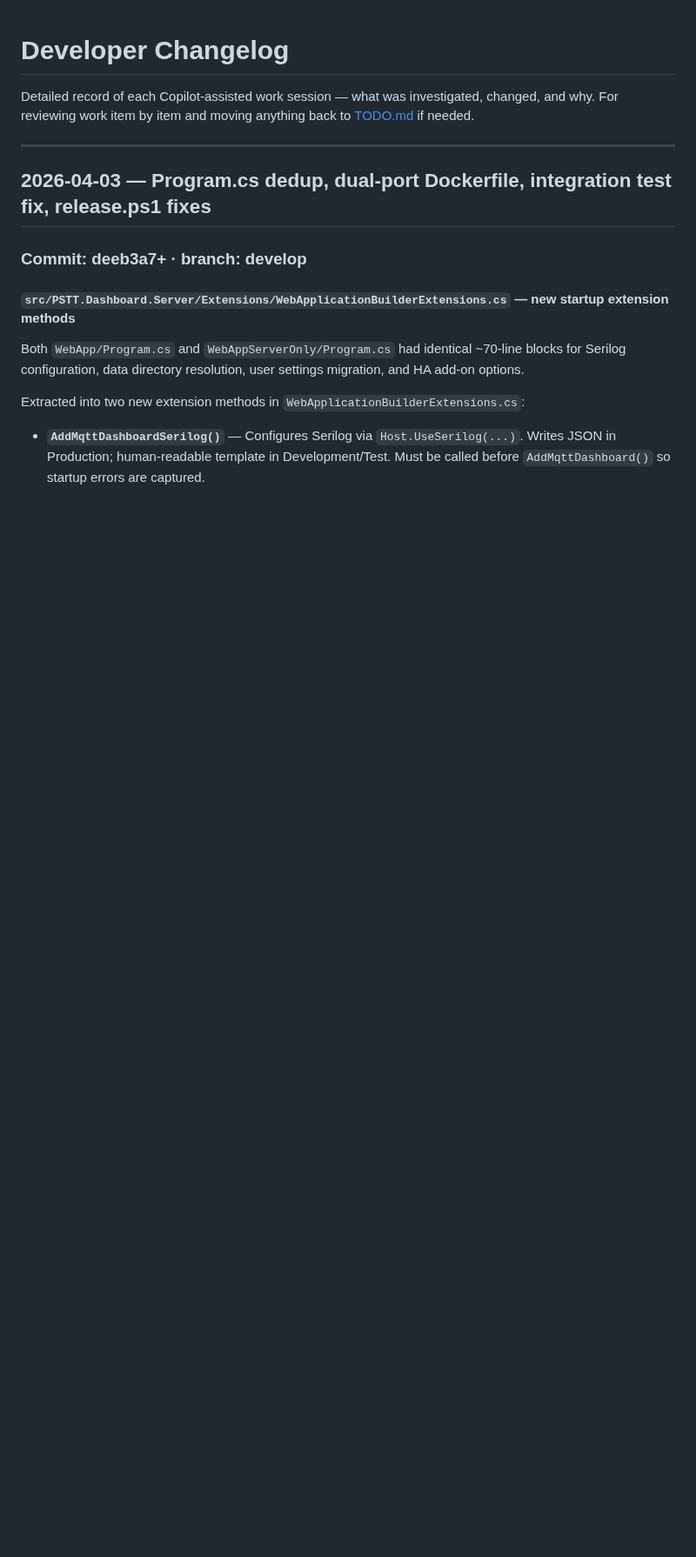
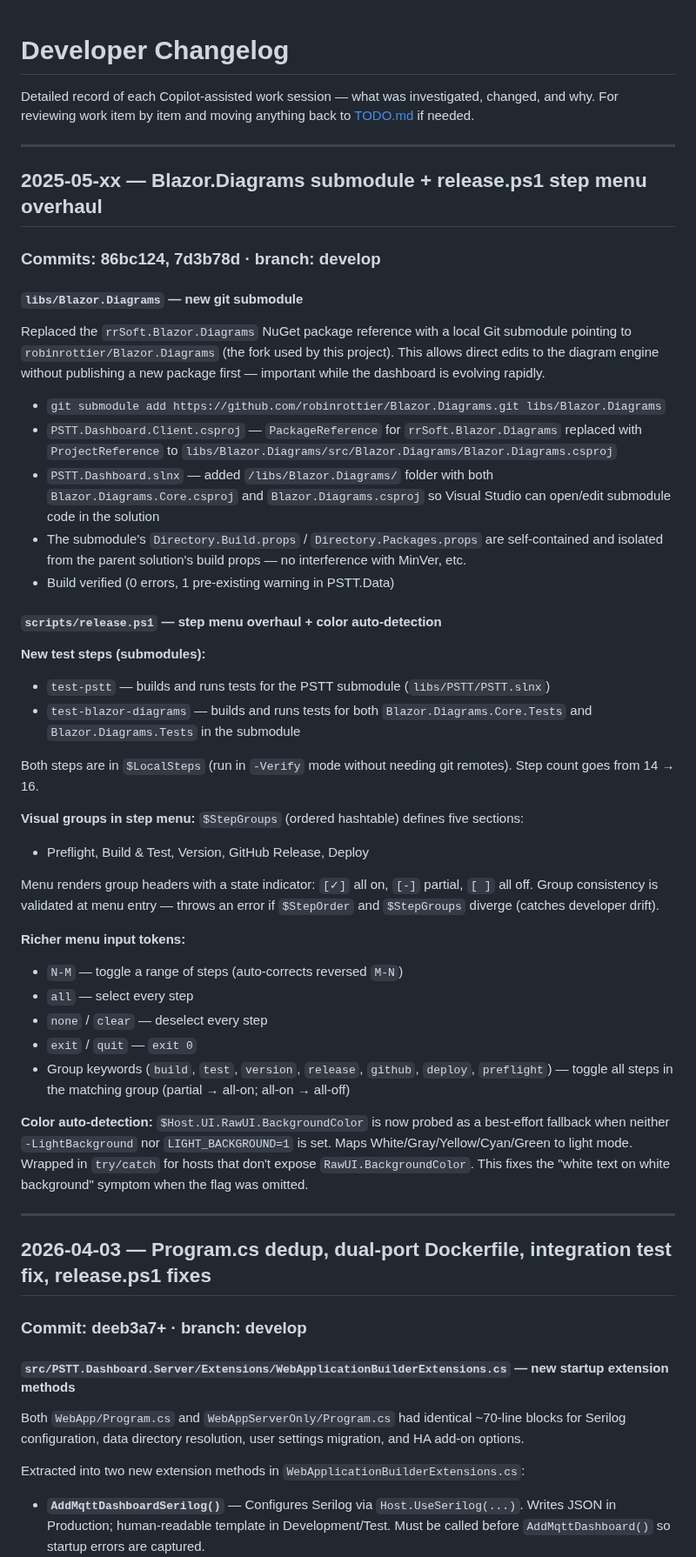
Before and after one commit to robinrottier/PSTT.Dashboard, a Markdown page: DEVCHANGELOG.md, the part around the change. Shown at 87% size. GitHub-like rendering; blank space fills up the shorter version.

Commit message:
docs: update changelogs and TODO for submodule + release.ps1 session
Co-authored-by: Copilot <223556219+Copilot@users.noreply.github.com>

```diff
--- a/DEVCHANGELOG.md
+++ b/DEVCHANGELOG.md
@@ -2,6 +2,60 @@
 
 Detailed record of each Copilot-assisted work session — what was investigated, changed, and why.
 For reviewing work item by item and moving anything back to [TODO.md](TODO.md) if needed.
+
+---
+
+## 2025-05-xx — Blazor.Diagrams submodule + release.ps1 step menu overhaul
+
+### Commits: 86bc124, 7d3b78d · branch: develop
+
+#### `libs/Blazor.Diagrams` — new git submodule
+
+Replaced the `rrSoft.Blazor.Diagrams` NuGet package reference with a local Git submodule pointing
+to `robinrottier/Blazor.Diagrams` (the fork used by this project). This allows direct edits to the
+diagram engine without publishing a new package first — important while the dashboard is evolving
+rapidly.
+
+- `git submodule add https://github.com/robinrottier/Blazor.Diagrams.git libs/Blazor.Diagrams`
+- `PSTT.Dashboard.Client.csproj` — `PackageReference` for `rrSoft.Blazor.Diagrams` replaced with
+  `ProjectReference` to `libs/Blazor.Diagrams/src/Blazor.Diagrams/Blazor.Diagrams.csproj`
+- `PSTT.Dashboard.slnx` — added `/libs/Blazor.Diagrams/` folder with both `Blazor.Diagrams.Core.csproj`
+  and `Blazor.Diagrams.csproj` so Visual Studio can open/edit submodule code in the solution
+- The submodule's `Directory.Build.props` / `Directory.Packages.props` are self-contained and isolated
+  from the parent solution's build props — no interference with MinVer, etc.
+- Build verified (0 errors, 1 pre-existing warning in PSTT.Data)
+
+#### `scripts/release.ps1` — step menu overhaul + color auto-detection
+
+**New test steps (submodules):**
+- `test-pstt` — builds and runs tests for the PSTT submodule (`libs/PSTT/PSTT.slnx`)
+- `test-blazor-diagrams` — builds and runs tests for both `Blazor.Diagrams.Core.Tests` and
+  `Blazor.Diagrams.Tests` in the submodule
+
+Both steps are in `$LocalSteps` (run in `-Verify` mode without needing git remotes).
+Step count goes from 14 → 16.
+
+**Visual groups in step menu:**
+`$StepGroups` (ordered hashtable) defines five sections:
+- Preflight, Build & Test, Version, GitHub Release, Deploy
+
+Menu renders group headers with a state indicator: `[✓]` all on, `[-]` partial, `[ ]` all off.
+Group consistency is validated at menu entry — throws an error if `$StepOrder` and `$StepGroups`
+diverge (catches developer drift).
+
+**Richer menu input tokens:**
+- `N-M` — toggle a range of steps (auto-corrects reversed `M-N`)
+- `all` — select every step
+- `none` / `clear` — deselect every step
+- `exit` / `quit` — `exit 0`
+- Group keywords (`build`, `test`, `version`, `release`, `github`, `deploy`, `preflight`) — toggle
+  all steps in the matching group (partial → all-on; all-on → all-off)
+
+**Color auto-detection:**
+`$Host.UI.RawUI.BackgroundColor` is now probed as a best-effort fallback when neither `-LightBackground`
+nor `LIGHT_BACKGROUND=1` is set. Maps White/Gray/Yellow/Cyan/Green to light mode. Wrapped in
+`try/catch` for hosts that don't expose `RawUI.BackgroundColor`. This fixes the "white text on white
+background" symptom when the flag was omitted.
 
 ---
 
```
Also changed, not shown: CHANGELOG.md (+15 -2 lines), TODO.md (+1 -1 lines).
